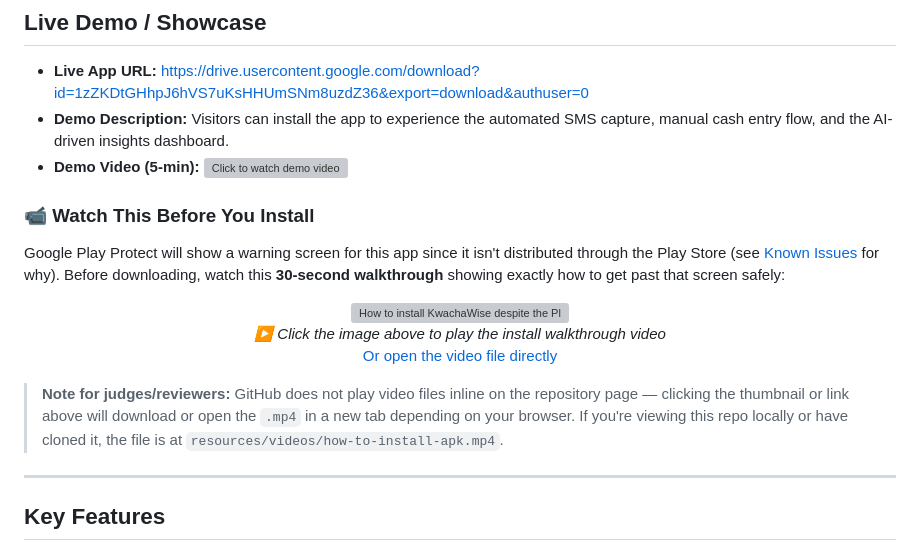
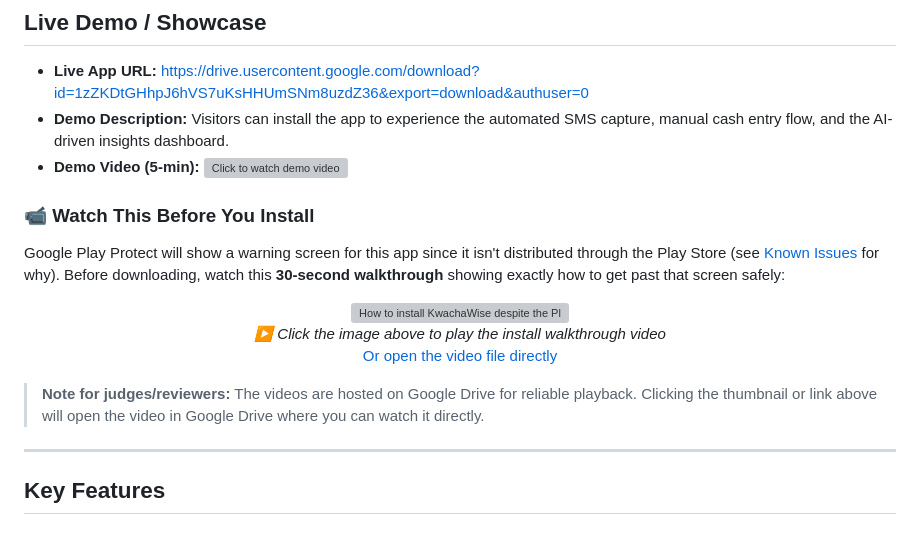
Before and after one commit to bsc-inf-09-24/finovate-kwacha-wise, a Markdown page: README.md, the part around one of its changes. GitHub-like rendering; grey boxes are pictures that could not be loaded.

```diff
--- a/README.md
+++ b/README.md
@@ -67,10 +67,8 @@ exactly how to get past that screen safely:
 </p>
 
-> **Note for judges/reviewers:** GitHub does not play video files inline on
-> the repository page — clicking the thumbnail or link above will download
-> or open the `.mp4` in a new tab depending on your browser. If you're
-> viewing this repo locally or have cloned it, the file is at
-> `resources/videos/how-to-install-apk.mp4`.
+> **Note for judges/reviewers:** The videos are hosted on Google Drive for
+> reliable playback. Clicking the thumbnail or link above will open the
+> video in Google Drive where you can watch it directly.
 
 ---
 
```
Also changed, not shown: other parts of README.md (+3 -3 lines).
